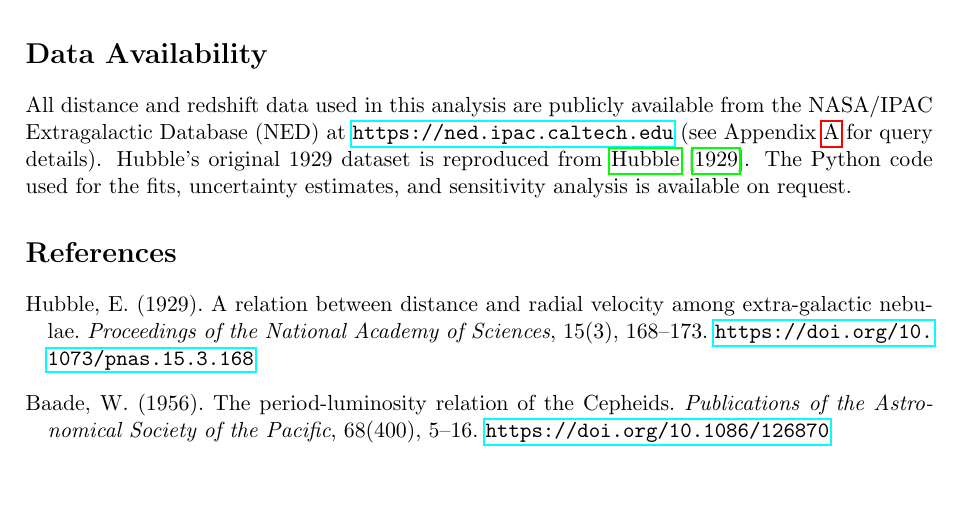
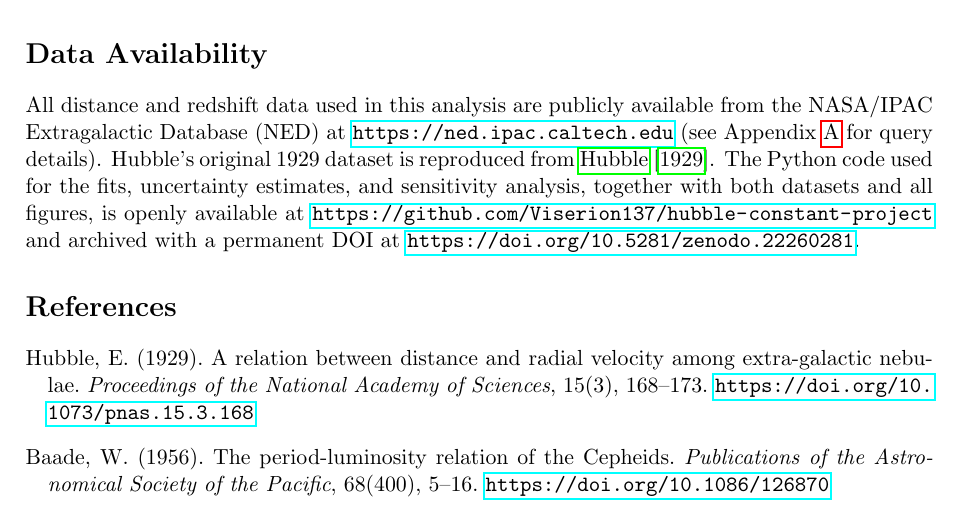
Before and after one commit to Viserion137/hubble-constant-project, a LaTeX paper (hubble_report.tex): part of page 12 of 12, cut so that both start at the same text, the shorter picture padded with empty space. Compiled offline with pdfLaTeX.

Commit message:
Add Zenodo DOI to paper and README

```diff
--- a/hubble_report.tex
+++ b/hubble_report.tex
@@ -254,7 +254,7 @@ Reproducing Hubble's original 1929 analysis yields an estimate of $H_0$ roughly
 Distances and velocities for the modern sample (Table~\ref{tab:modern_data}) were retrieved from the NASA/IPAC Extragalactic Database (NED) in June 2026. Each object's common designation as listed in Table~\ref{tab:modern_data} (NGC, UGC, IC, or CGCG catalogue number) is also its NED object name and can be used directly in NED's "By Name" search to retrieve the same "Basic Data" and "Distances" entries used here, making the dataset independently reproducible without requiring a separate identifier list.
 
 \section*{Data Availability}
-All distance and redshift data used in this analysis are publicly available from the NASA/IPAC Extragalactic Database (NED) at \url{https://ned.ipac.caltech.edu} (see Appendix~\ref{app:ned} for query details). Hubble's original 1929 dataset is reproduced from \citet{hubble1929}. The Python code used for the fits, uncertainty estimates, and sensitivity analysis is available on request.
+All distance and redshift data used in this analysis are publicly available from the NASA/IPAC Extragalactic Database (NED) at \url{https://ned.ipac.caltech.edu} (see Appendix~\ref{app:ned} for query details). Hubble's original 1929 dataset is reproduced from \citet{hubble1929}. The Python code used for the fits, uncertainty estimates, and sensitivity analysis, together with both datasets and all figures, is openly available at \url{https://github.com/Viserion137/hubble-constant-project} and archived with a permanent DOI at \url{https://doi.org/10.5281/zenodo.22260281}.
 \bibliographystyle{plainnat}
 \begin{thebibliography}{9}
 \addcontentsline{toc}{section}{References}
```
Also changed, not shown: README.md, hubble_report.pdf, 1 other file.
